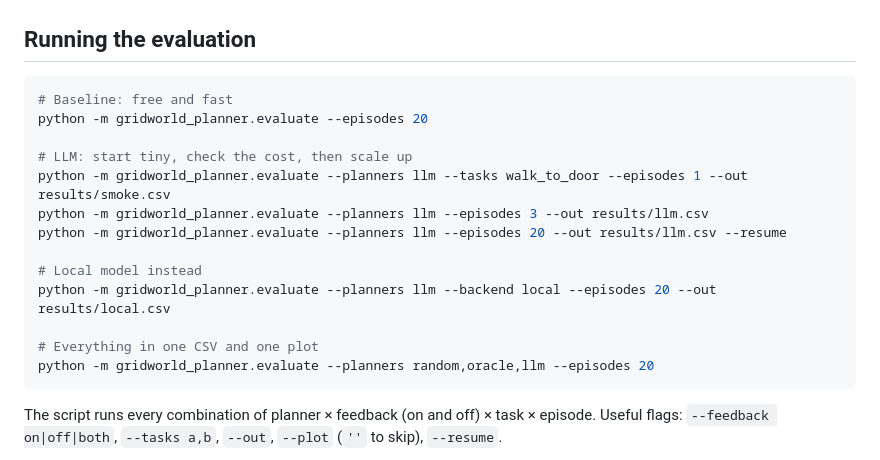
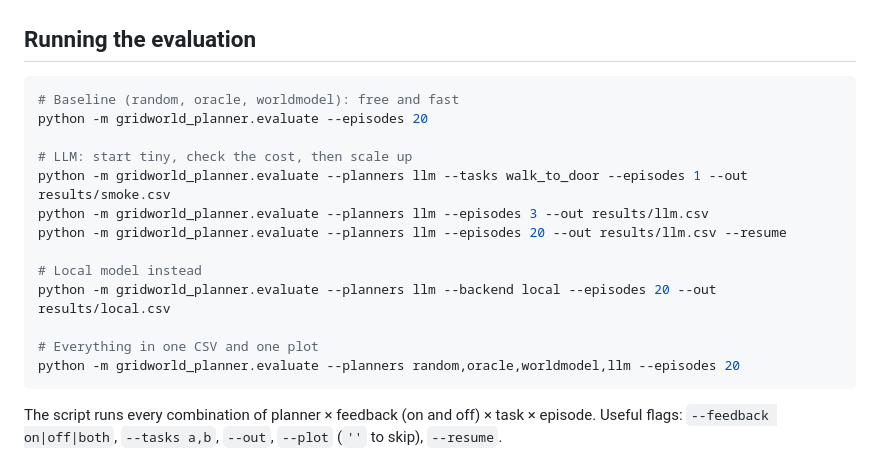
Before and after one commit to jmArthurs/test, a Markdown page: gridworld-planner/README.md, the part around one of its changes. Rendered like a GitHub page.

````diff
--- a/gridworld-planner/README.md
+++ b/gridworld-planner/README.md
@@ -103,7 +117,7 @@ python -m gridworld_planner --task two_room_chain --play
 ## Running the evaluation
 
 ```bash
-# Baseline: free and fast
+# Baseline (random, oracle, worldmodel): free and fast
 python -m gridworld_planner.evaluate --episodes 20
 
 # LLM: start tiny, check the cost, then scale up
@@ -115,7 +129,7 @@ python -m gridworld_planner.evaluate --planners llm --episodes 20 --out results/
 python -m gridworld_planner.evaluate --planners llm --backend local --episodes 20 --out results/local.csv
 
 # Everything in one CSV and one plot
-python -m gridworld_planner.evaluate --planners random,oracle,llm --episodes 20
+python -m gridworld_planner.evaluate --planners random,oracle,worldmodel,llm --episodes 20
 ```
 
 The script runs every combination of planner × feedback (on and off) × task × episode.
````
Also changed, not shown: other parts of gridworld-planner/README.md (+85 -6 lines), gridworld-planner/results/success_vs_length.png, 7 other files.
